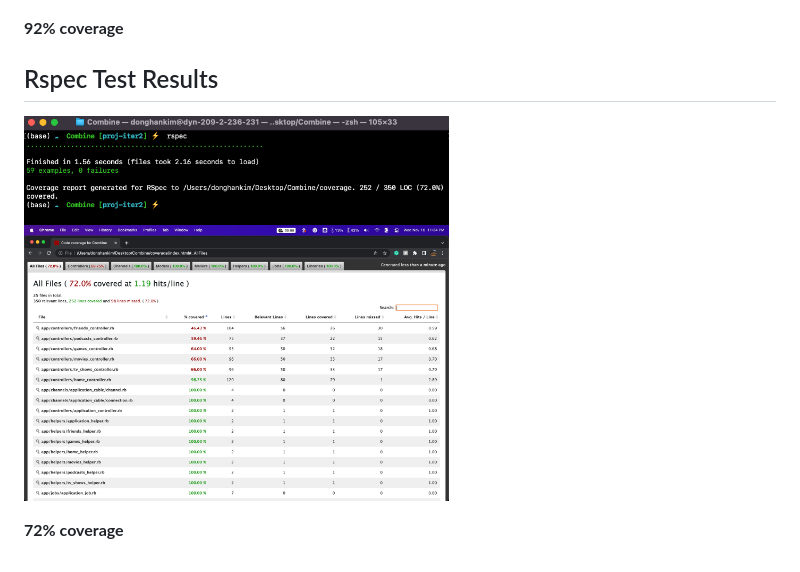
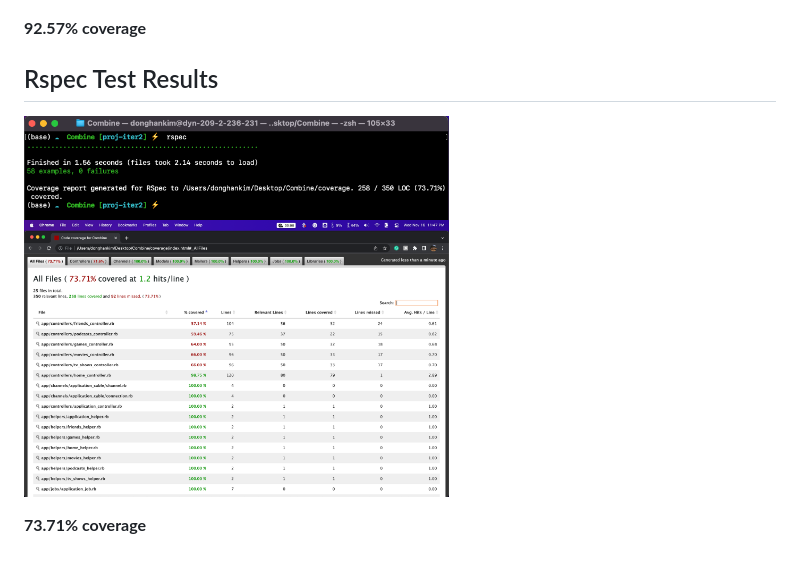
Before and after one commit to donghankim/Combine, a Markdown page: README.md, the part around the change. Drawn GitHub-style; pictures changed too: media/rspec_coverage.png, media/rspec_res.png.

Commit message:
final readme update

```diff
--- a/README.md
+++ b/README.md
@@ -76,9 +76,9 @@ If you get an error from running bundle install, try using **sudo bundle install
 ## Cucumber Test Results
 <img src="media/cucumber_res.gif" width="425"/><img src="media/cucumber_coverage.png" width="425"/>
 
-**92% coverage**
+**92.57% coverage**
 
 ## Rspec Test Results
 <img src="media/rspec_res.png" width="425"/><img src="media/rspec_coverage.png" width="425"/>
 
-**72% coverage**
+**73.71% coverage**
```
